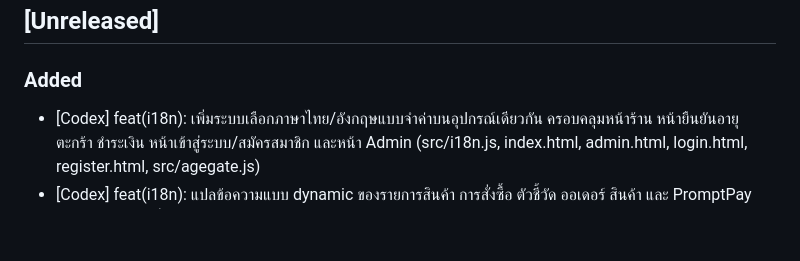
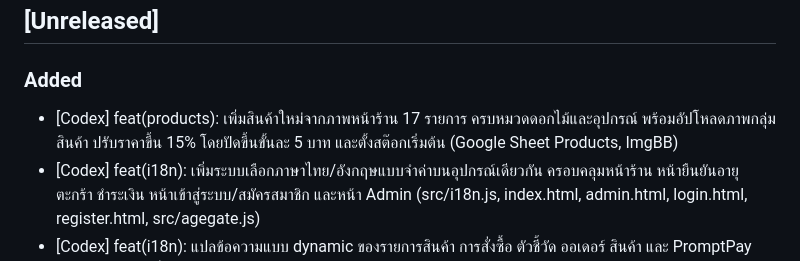
Before and after one commit to gunshadelivery-commits/blacknight-nexus, a Markdown page: CHANGELOG.md, the part around the change. Drawn GitHub-style; blank space fills up the shorter version.

Commit message:
feat(products): เพิ่มเมนูใหม่พร้อมปรับราคา 15 เปอร์เซ็นต์

```diff
--- a/CHANGELOG.md
+++ b/CHANGELOG.md
@@ -12,6 +12,7 @@
 
 ## [Unreleased]
 ### Added
+- [Codex] feat(products): เพิ่มสินค้าใหม่จากภาพหน้าร้าน 17 รายการ ครบหมวดดอกไม้และอุปกรณ์ พร้อมอัปโหลดภาพกลุ่มสินค้า ปรับราคาขึ้น 15% โดยปัดขึ้นขั้นละ 5 บาท และตั้งสต๊อกเริ่มต้น (Google Sheet Products, ImgBB)
 - [Codex] feat(i18n): เพิ่มระบบเลือกภาษาไทย/อังกฤษแบบจำค่าบนอุปกรณ์เดียวกัน ครอบคลุมหน้าร้าน หน้ายืนยันอายุ ตะกร้า ชำระเงิน หน้าเข้าสู่ระบบ/สมัครสมาชิก และหน้า Admin (src/i18n.js, index.html, admin.html, login.html, register.html, src/agegate.js)
 - [Codex] feat(i18n): แปลข้อความแบบ dynamic ของรายการสินค้า การสั่งซื้อ ตัวชี้วัด ออเดอร์ สินค้า และ PromptPay พร้อมสวิตช์ภาษาที่รองรับ desktop/mobile (src/main.js, src/adminApp.js, src/style.css)
 - [Codex] feat(storefront): เพิ่มตัวเลือก “Find Your Flow”, spotlight ตามเมาส์, คีย์ลัด `/` สำหรับค้นหา และสถานะร้านพร้อมส่ง (index.html, src/main.js, src/style.css)
```
